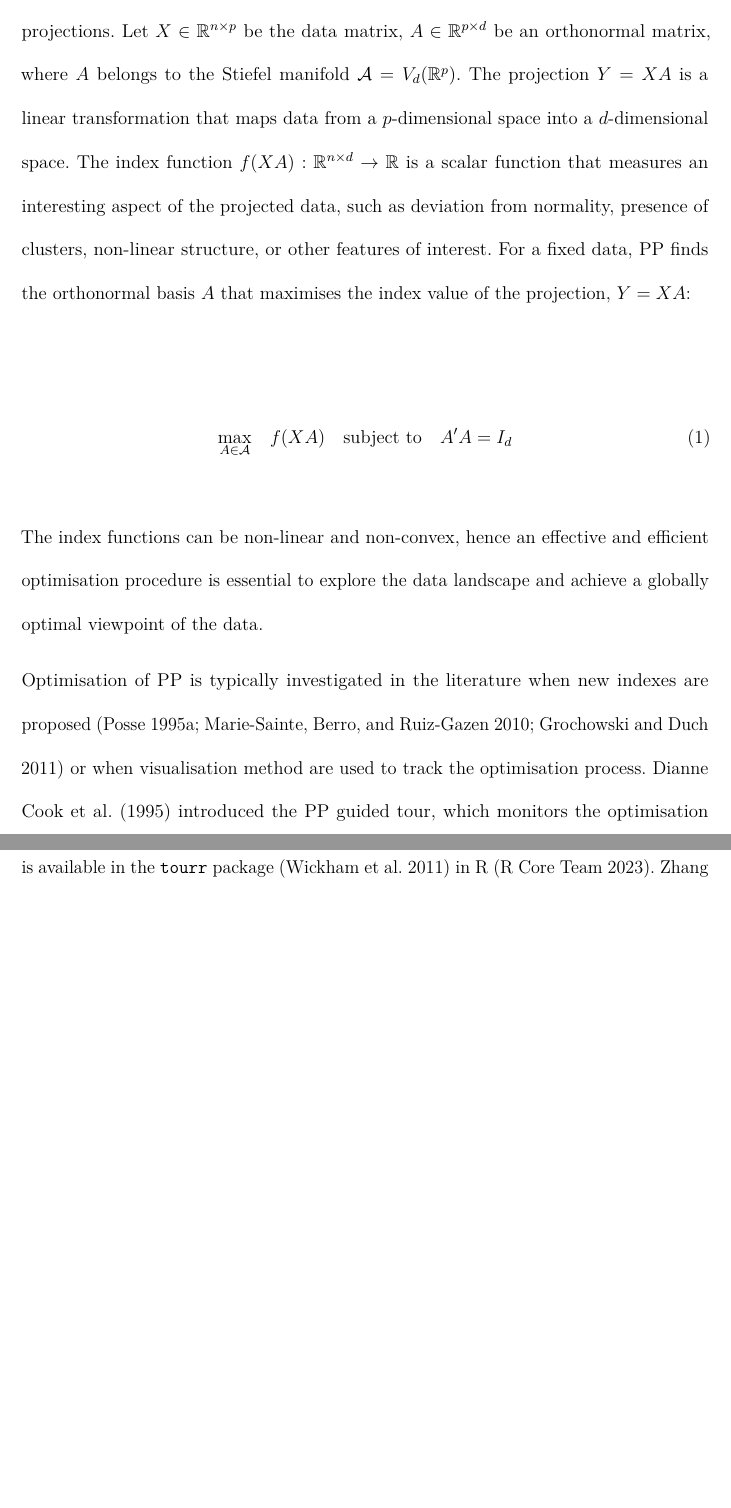
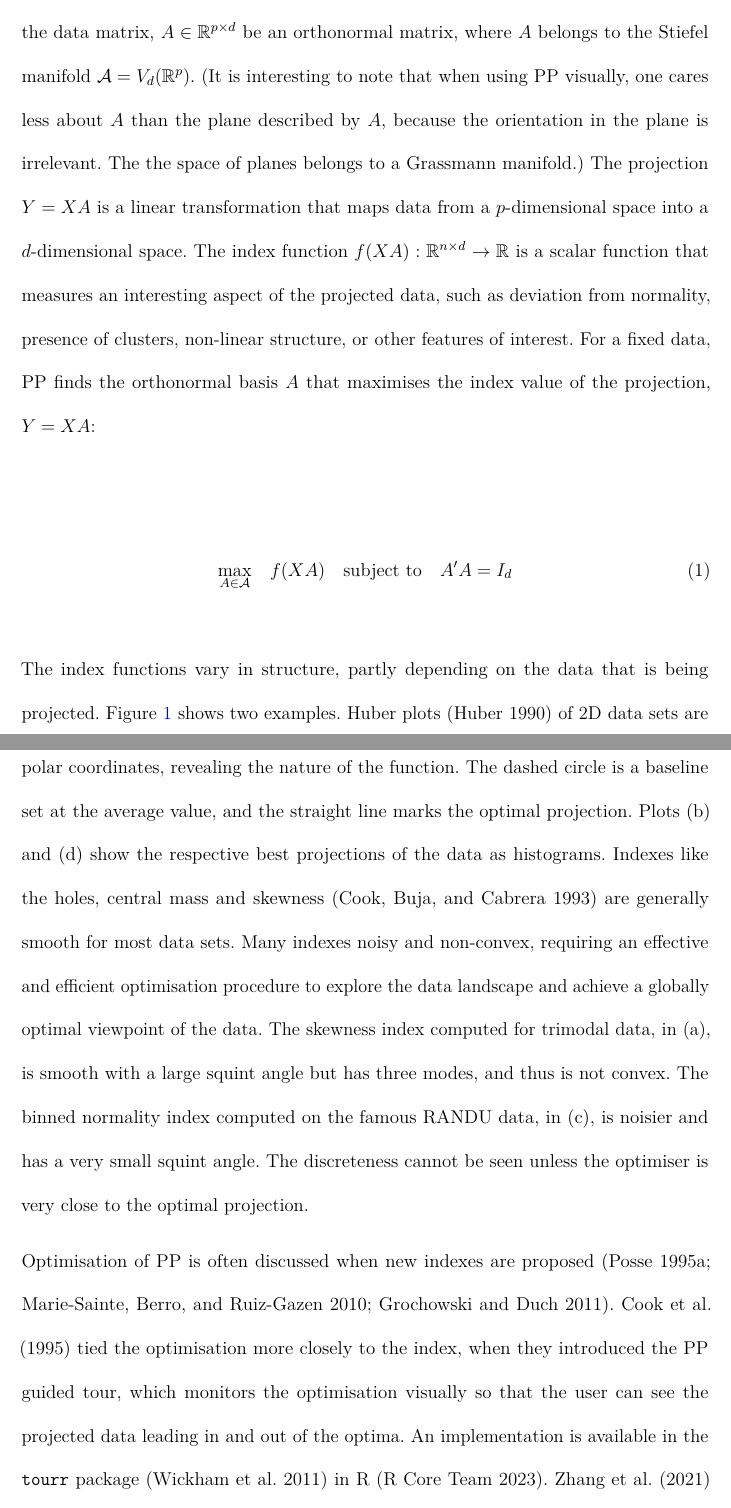
Before and after one commit to huizezhang-sherry/paper-jso, a LaTeX document (jso.tex): two parts of pages 2 and 3 of 29 before the commit and two parts of pages 2 and 3 of 32 after it, joined at a grey line, cut so that both start at the same text, the shorter picture padded with empty space. Compiled offline with pdfLaTeX.

Commit message:
revised the introduction

```diff
--- a/jso.tex
+++ b/jso.tex
@@ -297,29 +299,38 @@ Cabrera (1993), Lee and Cook (2010), Loperfido (2018), Loperfido
 informative projections. Let \(X \in \mathbb{R}^{n\times p}\) be the
 data matrix, \(A \in\mathbb{R}^{p \times d}\) be an orthonormal matrix,
 where \(A\) belongs to the Stiefel manifold
-\(\mathcal{A} = V_d(\mathbb{R}^p)\). The projection \(Y = XA\) is a
-linear transformation that maps data from a \(p\)-dimensional space into
-a \(d\)-dimensional space. The index function
-\(f(XA): \mathbb{R}^{n \times d} \to \mathbb{R}\) is a scalar function
-that measures an interesting aspect of the projected data, such as
-deviation from normality, presence of clusters, non-linear structure, or
-other features of interest. For a fixed data, PP finds the orthonormal
-basis \(A\) that maximises the index value of the projection,
-\(Y = XA\):
+\(\mathcal{A} = V_d(\mathbb{R}^p)\). (It is interesting to note that
+when using PP visually, one cares less about \(A\) than the plane
+described by \(A\), because the orientation in the plane is irrelevant.
+The the space of planes belongs to a Grassmann manifold.) The projection
+\(Y = XA\) is a linear transformation that maps data from a
+\(p\)-dimensional space into a \(d\)-dimensional space. The index
+function \(f(XA): \mathbb{R}^{n \times d} \to \mathbb{R}\) is a scalar
+function that measures an interesting aspect of the projected data, such
+as deviation from normality, presence of clusters, non-linear structure,
+or other features of interest. For a fixed data, PP finds the
+orthonormal basis \(A\) that maximises the index value of the
+projection, \(Y = XA\):
 
 \begin{equation}\phantomsection\label{eq-optimization}{
 \underset{A \in \mathcal{A}}{\max } \quad f(XA) \quad \text{subject to} \quad A'A = I_d
 }\end{equation}
 
-The index functions can be non-linear and non-convex, hence an effective
-and efficient optimisation procedure is essential to explore the data
-landscape and achieve a globally optimal viewpoint of the data.
+The index functions vary in structure, partly depending on the data that
+is being projected. Figure~\ref{fig-example-functions} shows two
+examples. Huber plots (Huber 1990) of 2D data sets are in (a) and (c).
+The PP index values for all 1D projections of the 2D data are shown in
+polar coordinates, revealing the nature of the function. The dashed
+circle is a baseline set at the average value, and the straight line
+marks the optimal projection. Plots (b) and (d) show the respective best
+projections of the data as histograms. Indexes like the holes, central
+mass and skewness (Cook, Buja, and Cabrera 1993) are generally smooth
+for most data sets. Many indexes noisy and non-convex, requiring an
+effective and efficient optimisation procedure to explore the data
+landscape and achieve a globally optimal viewpoint of the data. The
+skewness index computed for trimodal data, in (a), is smooth with a
+large squint angle but has three modes, and thus is not convex. The
+binned normality index computed on the famous RANDU data, in (c), is
+noisier and has a very small squint angle. The discreteness cannot be
+seen unless the optimiser is very close to the optimal projection.
 
-Optimisation of PP is typically investigated in the literature when new
-indexes are proposed (Posse 1995a; Marie-Sainte, Berro, and Ruiz-Gazen
-2010; Grochowski and Duch 2011) or when visualisation method are used to
-track the optimisation process. Dianne Cook et al. (1995) introduced the
-PP guided tour, which monitors the optimisation visually to see the data
-projections leading in and out of the optima. An implementation is
-available in the \texttt{tourr} package (Wickham et al. 2011) in R (R
-Core Team 2023). Zhang et al. (2021) illustrated how to diagnose
@@ -332,0 +351,10 @@ viewing of the projected data during the exploration process is a goal.
+\end{figure}%
+
+Optimisation of PP is often discussed when new indexes are proposed
+(Posse 1995a; Marie-Sainte, Berro, and Ruiz-Gazen 2010; Grochowski and
+Duch 2011). Cook et al. (1995) tied the optimisation more closely to the
+index, when they introduced the PP guided tour, which monitors the
+optimisation visually so that the user can see the projected data
+leading in and out of the optima. An implementation is available in the
+\texttt{tourr} package (Wickham et al. 2011) in R (R Core Team 2023).
+Zhang et al. (2021) illustrated how to diagnose optimisation processes,
```
Also changed, not shown: bibliography.bib (+9 -1 lines), jso_files/figure-pdf/fig-proportion-1.pdf, jso.tex (72 more changed lines), 1 other file.
